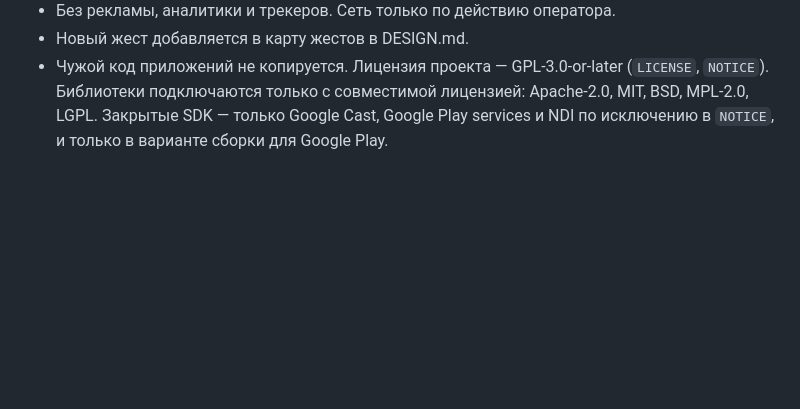
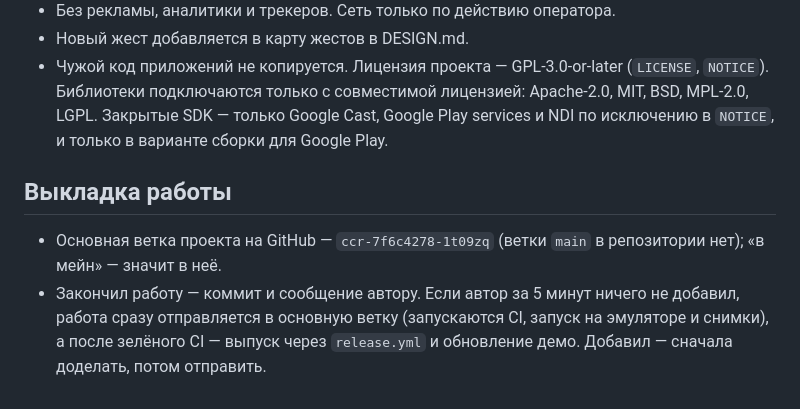
Before and after one commit to veracerkof-debug/deixis-app, a Markdown page: CLAUDE.md, the part around the change. GitHub-like rendering; blank space fills up the shorter version.

Commit message:
Правило выкладки: через 5 минут без ответа автора — в основную ветку и выпуск после зелёного CI
Co-Authored-By: Claude Opus 5.5 <noreply@anthropic.com>
Claude-Session: https://claude.ai/code/session_01BigHEqsQc833CcD7ywJX6N

```diff
--- a/CLAUDE.md
+++ b/CLAUDE.md
@@ -18,3 +18,8 @@ Deixis (греч. δεῖξις — «показ», от δείκνυμι — «
 - Без рекламы, аналитики и трекеров. Сеть только по действию оператора.
 - Новый жест добавляется в карту жестов в DESIGN.md.
 - Чужой код приложений не копируется. Лицензия проекта — GPL-3.0-or-later (`LICENSE`, `NOTICE`). Библиотеки подключаются только с совместимой лицензией: Apache-2.0, MIT, BSD, MPL-2.0, LGPL. Закрытые SDK — только Google Cast, Google Play services и NDI по исключению в `NOTICE`, и только в варианте сборки для Google Play.
+
+## Выкладка работы
+
+- Основная ветка проекта на GitHub — `ccr-7f6c4278-1t09zq` (ветки `main` в репозитории нет); «в мейн» — значит в неё.
+- Закончил работу — коммит и сообщение автору. Если автор за 5 минут ничего не добавил, работа сразу отправляется в основную ветку (запускаются CI, запуск на эмуляторе и снимки), а после зелёного CI — выпуск через `release.yml` и обновление демо. Добавил — сначала доделать, потом отправить.
```
